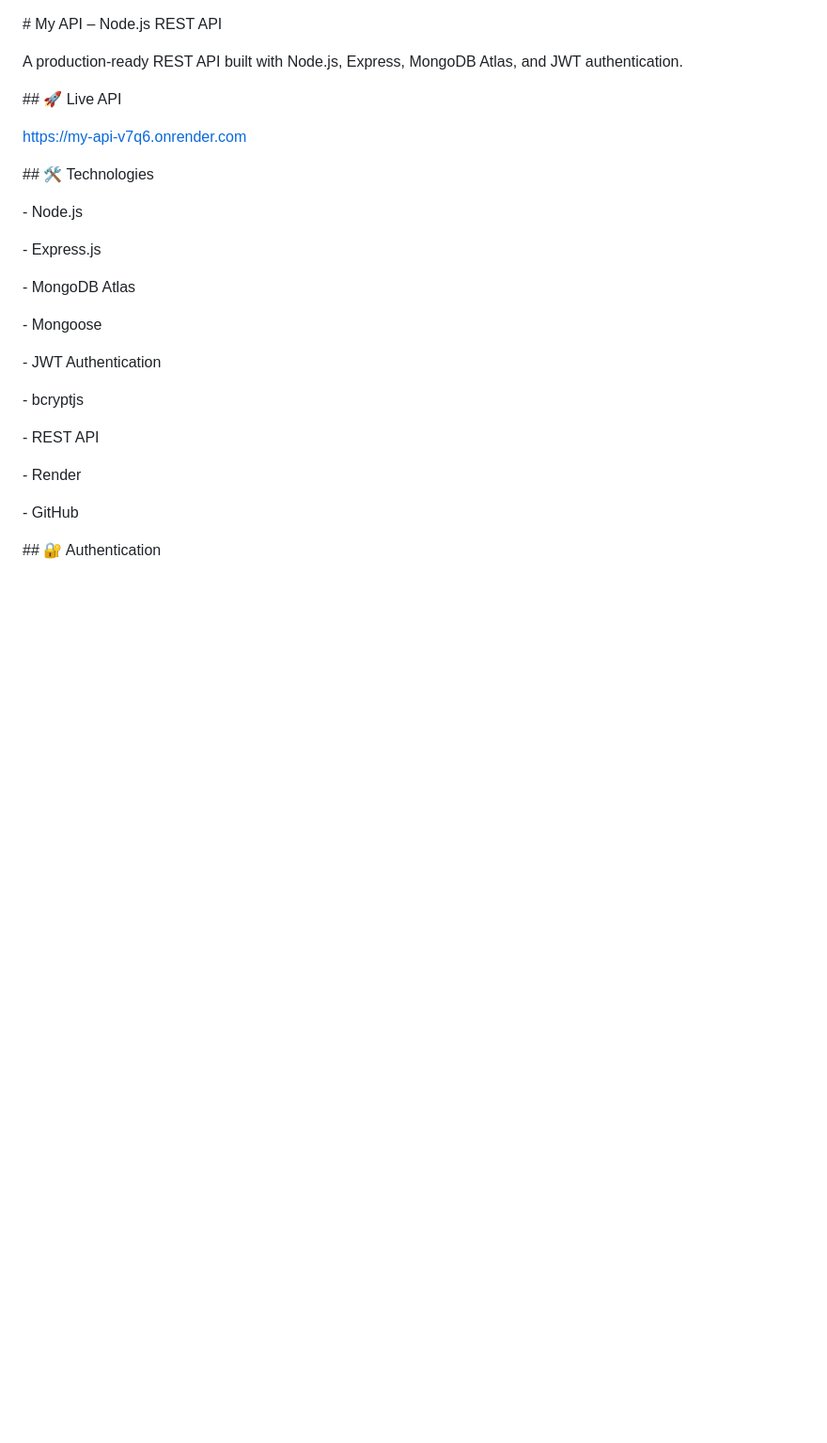
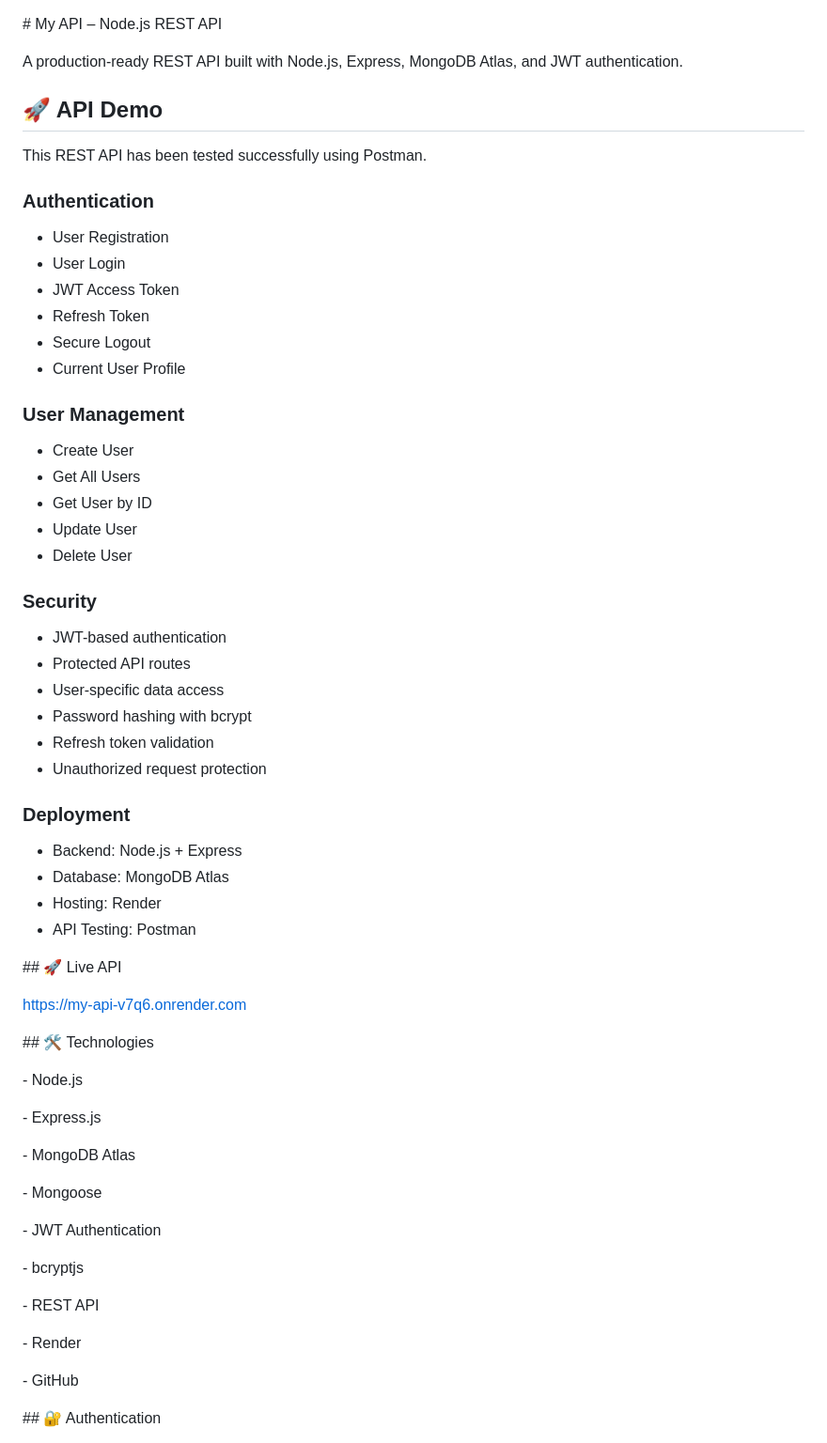
Before and after one commit to fizaios2016-ios/my-api, a Markdown page: README.md, the part around one of its changes. Shown at 94% size. GitHub-like rendering; blank space fills up the shorter version.

Commit message:
Improve API portfolio documentation

```diff
--- a/README.md
+++ b/README.md
@@ -1,22 +1,44 @@
 \# My API – Node.js REST API
 
+A production-ready REST API built with Node.js, Express, MongoDB Atlas, and JWT authentication.
+## 🚀 API Demo
 
+This REST API has been tested successfully using Postman.
 
-A production-ready REST API built with Node.js, Express, MongoDB Atlas, and JWT authentication.
+### Authentication
+- User Registration
+- User Login
+- JWT Access Token
+- Refresh Token
+- Secure Logout
+- Current User Profile
 
+### User Management
+- Create User
+- Get All Users
+- Get User by ID
+- Update User
+- Delete User
 
+### Security
+- JWT-based authentication
+- Protected API routes
+- User-specific data access
+- Password hashing with bcrypt
+- Refresh token validation
+- Unauthorized request protection
+
+### Deployment
+- Backend: Node.js + Express
+- Database: MongoDB Atlas
+- Hosting: Render
+- API Testing: Postman
 
 \## 🚀 Live API
 
-
-
 https://my-api-v7q6.onrender.com
 
-
-
 \## 🛠️ Technologies
-
-
 
 \- Node.js
 
```
Also changed, not shown: other parts of README.md (+0 -24 lines).
